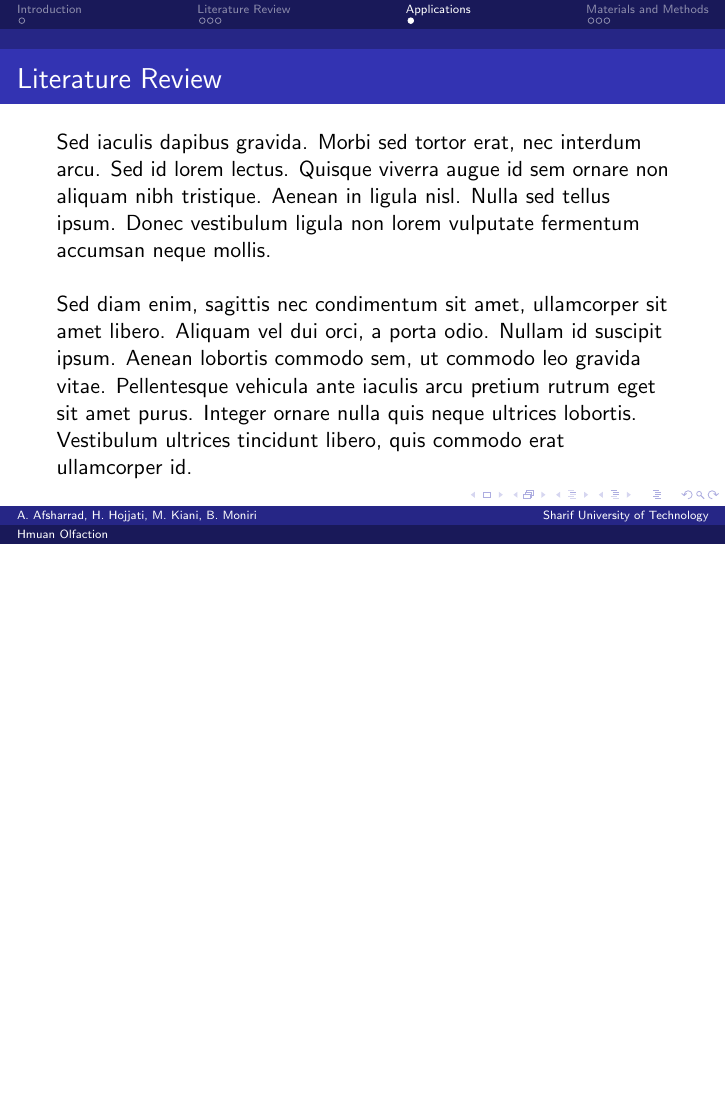
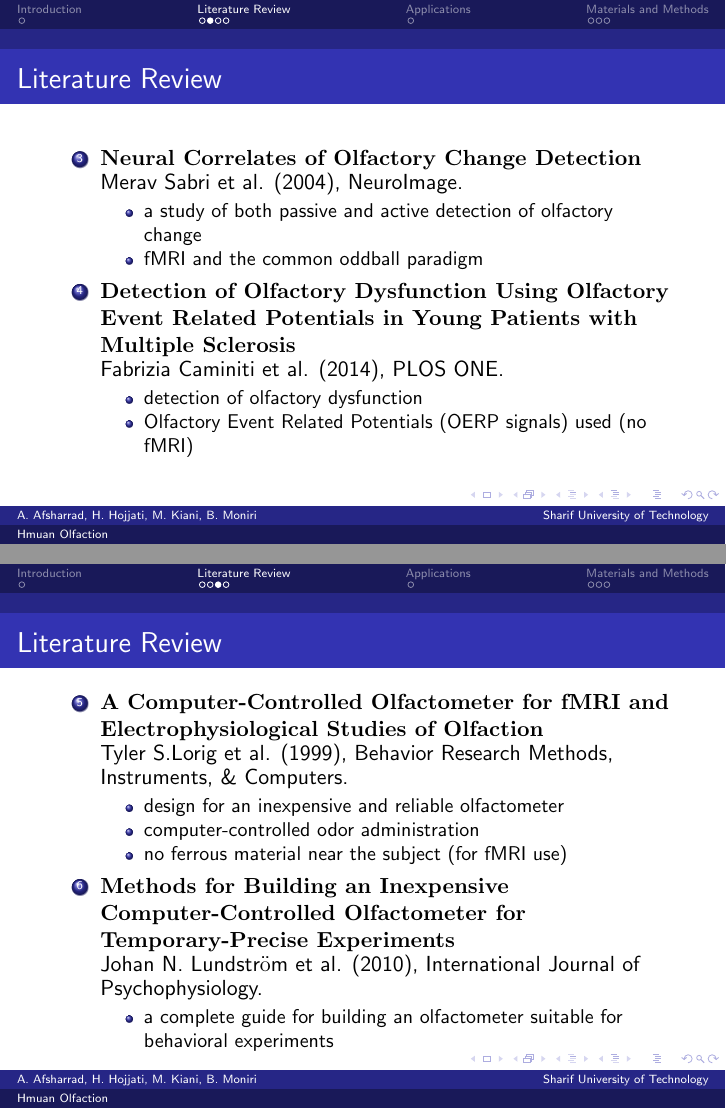
Before and after one commit to AmirAfsharrad/OddballTask, LaTeX slides (slide.tex): page 7 of 10 before the commit and pages 5 and 6 of 11 after it, the two joined at a grey line, the shorter picture padded with empty space. Compiled offline with pdfLaTeX.

Commit message:
Literature Review Updated

```diff
--- a/slide.tex
+++ b/slide.tex
@@ -14,9 +14,14 @@
 %----------------------------------------------------------------------------------------
 %   PACKAGES AND THEMES
 %----------------------------------------------------------------------------------------
-
 \documentclass{beamer}
 
+\newcounter{saveenumi}
+\newcommand{\seti}{\setcounter{saveenumi}{\value{enumi}}}
+\newcommand{\conti}{\setcounter{enumi}{\value{saveenumi}}}
+
+
+%\usepackage{enumitem}
 \mode<presentation> {
 
 % The Beamer class comes with a number of default slide themes
@@ -145,3 +171,8 @@ Above methods are used to classify normal and dysfunctional olfaction
 
 \begin{frame}
 \frametitle{Literature Review}
+\begin{enumerate}
+	\conti
+	\item \textrm{\textbf{Neural Correlates of Olfactory Change Detection}}
+	\\
+	Merav Sabri et al. (2004), NeuroImage.
@@ -158,6 +181,49 @@ Above methods are used to classify normal and dysfunctional olfaction
+		a study of both passive and active detection of olfactory change
+		\item
+		fMRI and the common oddball paradigm
 	\end{itemize}
-\end{itemize}
+	\item \textrm{\textbf{Detection of Olfactory Dysfunction Using Olfactory Event
+			Related Potentials in Young Patients with Multiple
+			Sclerosis}}
+	\\
+	Fabrizia Caminiti et al. (2014), PLOS ONE.
+	\begin{itemize}
+		\item
+		detection of olfactory dysfunction
+		\item
+		Olfactory Event Related Potentials (OERP signals) used (no fMRI)
+	\end{itemize}
+	\seti
+\end{enumerate}
 \end{frame}
+
+\begin{frame}
+\frametitle{Literature Review}
+\begin{enumerate}
+	\conti
+	\item \textrm{\textbf{A Computer-Controlled Olfactometer for fMRI and Electrophysiological Studies of Olfaction}}
+	\\
+	Tyler S.Lorig et al. (1999), Behavior Research Methods, Instruments, \& Computers.
+	\begin{itemize}
+		\item
+		design for an inexpensive and reliable olfactometer
+		\item
+		computer-controlled odor administration
+		\item
+		no ferrous material near the subject (for fMRI use)
+	\end{itemize}
+	\item \textrm{\textbf{Methods for Building an Inexpensive Computer-Controlled Olfactometer for Temporary-Precise Experiments}}
+	\\
+	Johan N. Lundstr$\ddot{\textrm{o}}$m et al. (2010), International Journal of Psychophysiology.
+	\begin{itemize}
+		\item
+		a complete guide for building an olfactometer suitable for behavioral experiments
+	\end{itemize}
+
+\end{enumerate}
+\end{frame}
+
+
 
 \begin{frame}
 \begin{figure}
```
Also changed, not shown: slide.pdf, slide.tex (35 more changed lines).
